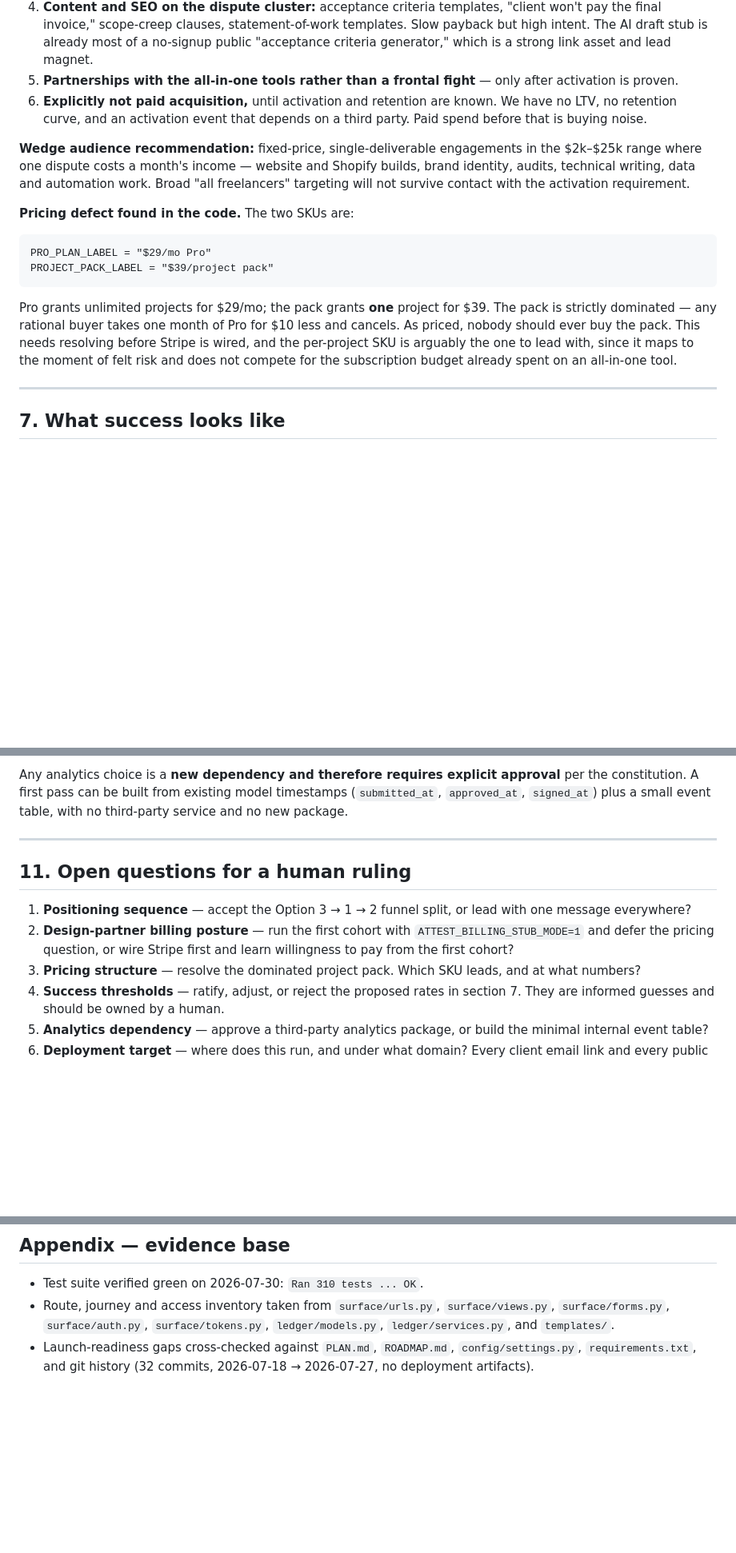
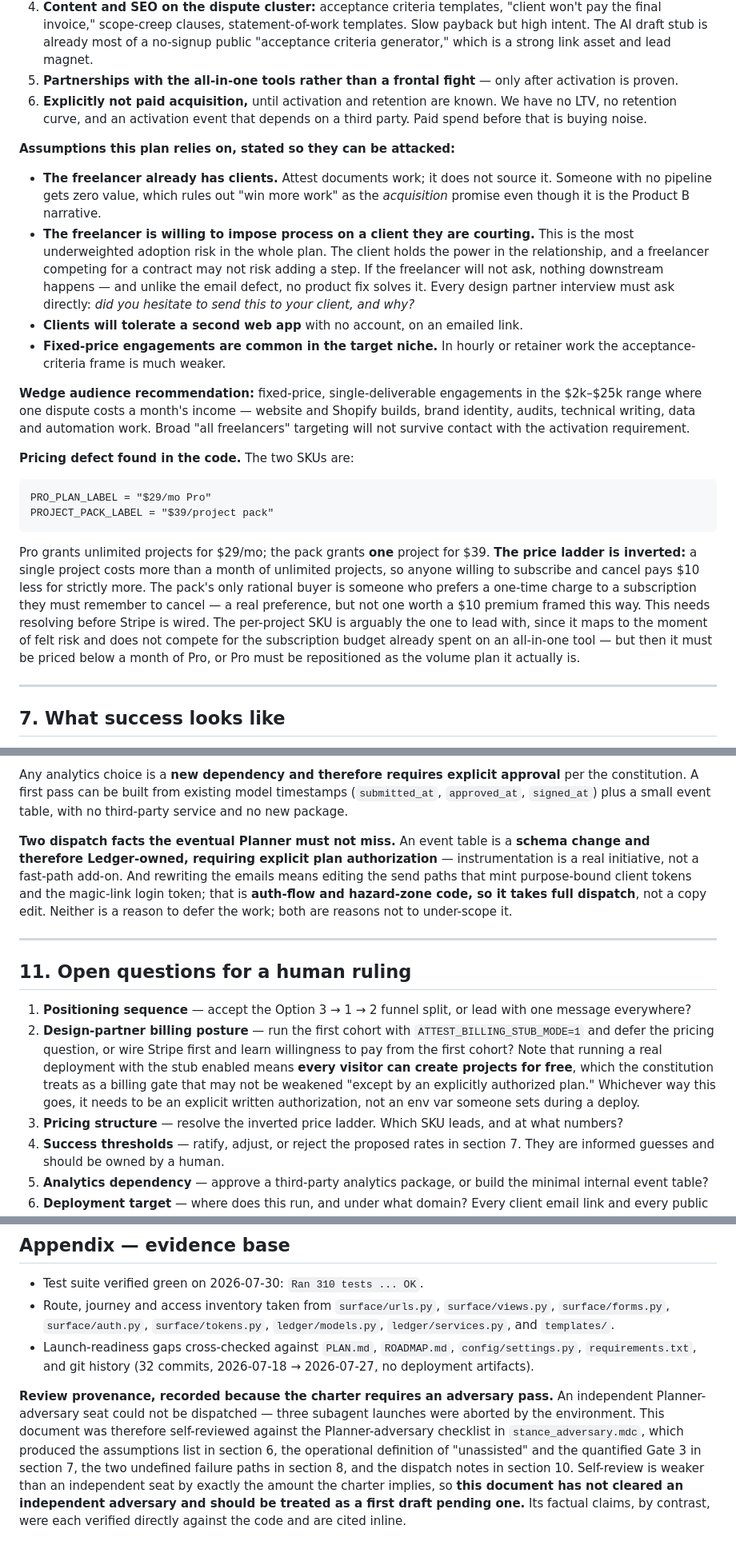
Before and after one commit to ptrdmr/attest, a Markdown page: GO_TO_MARKET.md, 3 parts joined by grey strips. Shown at 80% size. Drawn GitHub-style; blank space fills up the shorter version.

````diff
--- a/GO_TO_MARKET.md
+++ b/GO_TO_MARKET.md
@@ -253,6 +258,22 @@ Assumes a very small team and no meaningful ad budget.
    known. We have no LTV, no retention curve, and an activation event that
    depends on a third party. Paid spend before that is buying noise.
 
+**Assumptions this plan relies on, stated so they can be attacked:**
+
+- **The freelancer already has clients.** Attest documents work; it does not
+  source it. Someone with no pipeline gets zero value, which rules out "win more
+  work" as the *acquisition* promise even though it is the Product B narrative.
+- **The freelancer is willing to impose process on a client they are courting.**
+  This is the most underweighted adoption risk in the whole plan. The client
+  holds the power in the relationship, and a freelancer competing for a contract
+  may not risk adding a step. If the freelancer will not ask, nothing downstream
+  happens — and unlike the email defect, no product fix solves it. Every design
+  partner interview must ask directly: *did you hesitate to send this to your
+  client, and why?*
+- **Clients will tolerate a second web app** with no account, on an emailed link.
+- **Fixed-price engagements are common in the target niche.** In hourly or
+  retainer work the acceptance-criteria frame is much weaker.
+
 **Wedge audience recommendation:** fixed-price, single-deliverable engagements
 in the $2k–$25k range where one dispute costs a month's income — website and
 Shopify builds, brand identity, audits, technical writing, data and automation
@@ -267,11 +288,16 @@ PROJECT_PACK_LABEL = "$39/project pack"
 ```
 
 Pro grants unlimited projects for $29/mo; the pack grants **one** project for
-$39. The pack is strictly dominated — any rational buyer takes one month of Pro
-for $10 less and cancels. As priced, nobody should ever buy the pack. This needs
-resolving before Stripe is wired, and the per-project SKU is arguably the one to
+$39. **The price ladder is inverted:** a single project costs more than a month
+of unlimited projects, so anyone willing to subscribe and cancel pays $10 less
+for strictly more. The pack's only rational buyer is someone who prefers a
+one-time charge to a subscription they must remember to cancel — a real
+preference, but not one worth a $10 premium framed this way. This needs
+resolving before Stripe is wired. The per-project SKU is arguably the one to
 lead with, since it maps to the moment of felt risk and does not compete for the
-subscription budget already spent on an all-in-one tool.
+subscription budget already spent on an all-in-one tool — but then it must be
+priced below a month of Pro, or Pro must be repositioned as the volume plan it
+actually is.
 
 ---
 
@@ -403,8 +454,16 @@ constitution's prohibition on logging client PII:
 
 Any analytics choice is a **new dependency and therefore requires explicit
 approval** per the constitution. A first pass can be built from existing model
-timestamps (`submitted_at`, `approved_at`, `signed_at`) plus a small event
-table, with no third-party service and no new package.
+timestamps (`submitted_at`, `approved_at`, `signed_at`) plus a small event table,
+with no third-party service and no new package.
+
+**Two dispatch facts the eventual Planner must not miss.** An event table is a
+**schema change and therefore Ledger-owned, requiring explicit plan
+authorization** — instrumentation is a real initiative, not a fast-path add-on.
+And rewriting the emails means editing the send paths that mint purpose-bound
+client tokens and the magic-link login token; that is **auth-flow and hazard-zone
+code, so it takes full dispatch**, not a copy edit. Neither is a reason to defer
+the work; both are reasons not to under-scope it.
 
 ---
 
@@ -414,8 +473,13 @@ table, with no third-party service and no new package.
    with one message everywhere?
 2. **Design-partner billing posture** — run the first cohort with
    `ATTEST_BILLING_STUB_MODE=1` and defer the pricing question, or wire Stripe
-   first and learn willingness to pay from the first cohort?
-3. **Pricing structure** — resolve the dominated project pack. Which SKU leads,
+   first and learn willingness to pay from the first cohort? Note that running a
+   real deployment with the stub enabled means **every visitor can create
+   projects for free**, which the constitution treats as a billing gate that may
+   not be weakened "except by an explicitly authorized plan." Whichever way this
+   goes, it needs to be an explicit written authorization, not an env var someone
+   sets during a deploy.
+3. **Pricing structure** — resolve the inverted price ladder. Which SKU leads,
    and at what numbers?
 4. **Success thresholds** — ratify, adjust, or reject the proposed rates in
    section 7. They are informed guesses and should be owned by a human.
@@ -435,3 +499,15 @@ table, with no third-party service and no new package.
 - Launch-readiness gaps cross-checked against `PLAN.md`, `ROADMAP.md`,
   `config/settings.py`, `requirements.txt`, and git history (32 commits,
   2026-07-18 → 2026-07-27, no deployment artifacts).
+
+**Review provenance, recorded because the charter requires an adversary pass.**
+An independent Planner-adversary seat could not be dispatched — three subagent
+launches were aborted by the environment. This document was therefore
+self-reviewed against the Planner-adversary checklist in `stance_adversary.mdc`,
+which produced the assumptions list in section 6, the operational definition of
+"unassisted" and the quantified Gate 3 in section 7, the two undefined failure
+paths in section 8, and the dispatch notes in section 10. Self-review is weaker
+than an independent seat by exactly the amount the charter implies, so **this
+document has not cleared an independent adversary and should be treated as a
+first draft pending one.** Its factual claims, by contrast, were each verified
+directly against the code and are cited inline.
````
Also changed, not shown: other parts of GO_TO_MARKET.md (+39 -9 lines), README.md (+3 -1 lines).
